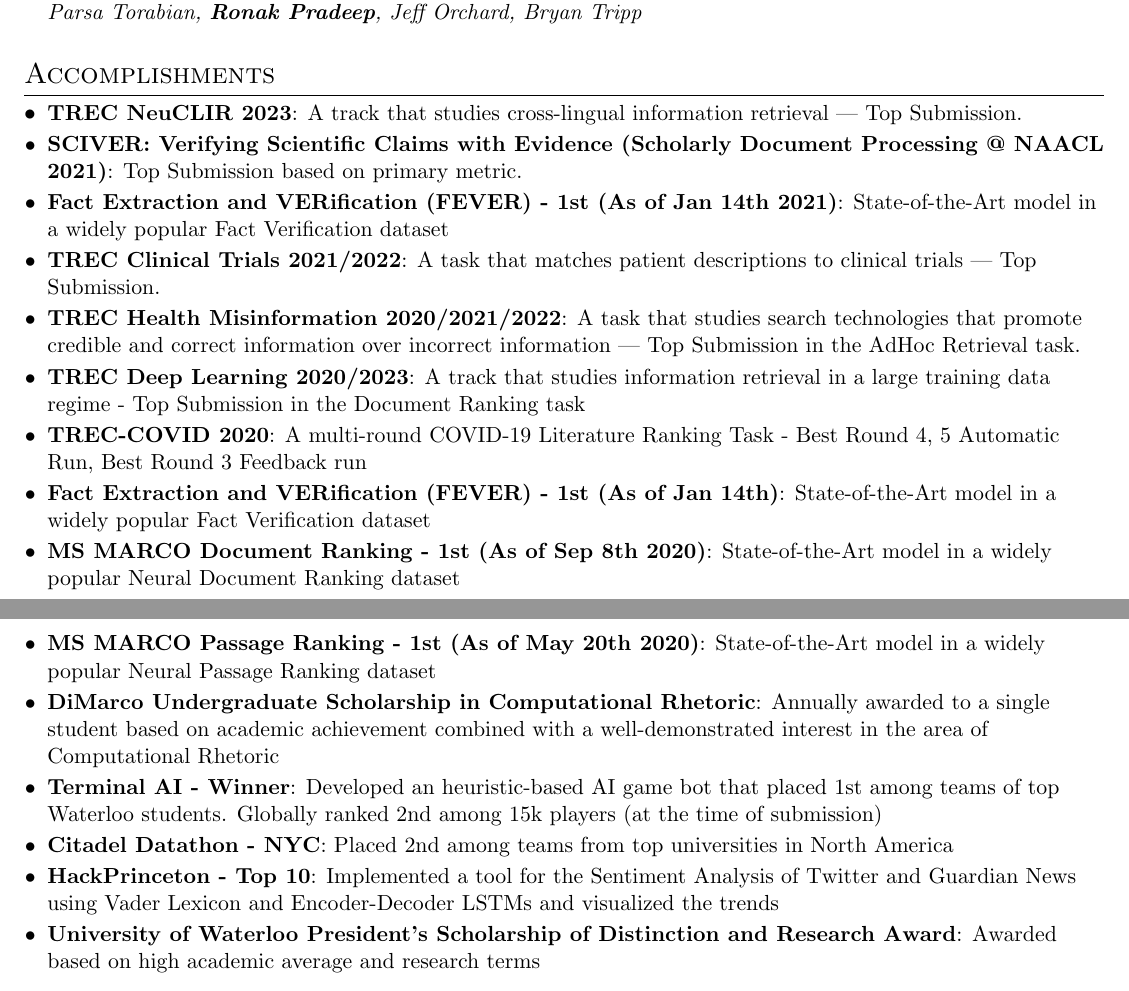
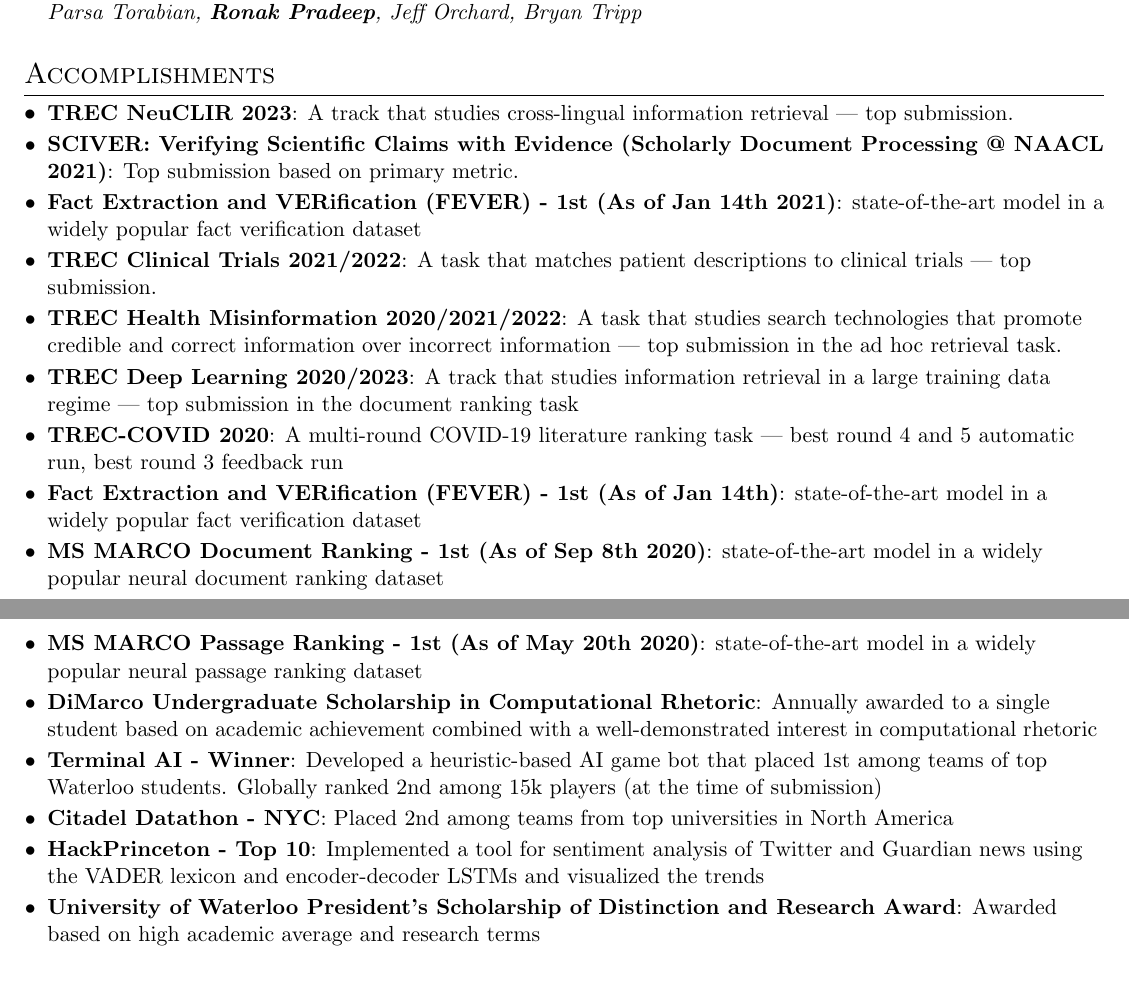
Before and after one commit to ronakice/ronakice.github.io, a LaTeX CV (cv/main.tex): two parts of pages 5 and 6 of 6, joined at a grey line, cut so that both start at the same text. Compiled offline with pdfLaTeX.

Commit message:
CV: sentence case and prose fixes in Accomplishments descriptions
Made-with: Cursor

```diff
--- a/cv/main.tex
+++ b/cv/main.tex
@@ -310,35 +310,35 @@
 %-----------ACHIEVEMENTS-----------------
 \section{Accomplishments}
     \resumeSubHeadingListStart
-    \resumeItem{\textbf{TREC NeuCLIR 2023}}: A track that studies cross-lingual information retrieval --- Top Submission.
+    \resumeItem{\textbf{TREC NeuCLIR 2023}}: A track that studies cross-lingual information retrieval --- top submission.
                  \vspace{-6pt}
-\resumeItem{\textbf{SCIVER: Verifying Scientific Claims with Evidence (Scholarly Document Processing @ NAACL 2021)}}: Top Submission based on primary metric.
+\resumeItem{\textbf{SCIVER: Verifying Scientific Claims with Evidence (Scholarly Document Processing @ NAACL 2021)}}: Top submission based on primary metric.
          \vspace{-6pt}
-\resumeItem{\textbf{Fact Extraction and VERification (FEVER) - 1st (As of Jan 14th 2021)}}: State-of-the-Art model in a widely popular Fact Verification dataset
+\resumeItem{\textbf{Fact Extraction and VERification (FEVER) - 1st (As of Jan 14th 2021)}}: state-of-the-art model in a widely popular fact verification dataset
     \vspace{-6pt}
-    \resumeItem{\textbf{TREC Clinical Trials 2021/2022}}: A task that matches patient descriptions to clinical trials --- Top Submission.
+    \resumeItem{\textbf{TREC Clinical Trials 2021/2022}}: A task that matches patient descriptions to clinical trials --- top submission.
     \vspace{-6pt}
-    \resumeItem{\textbf{TREC Health Misinformation 2020/2021/2022}}: A task that studies search technologies that promote credible and correct information over incorrect information --- Top Submission in the AdHoc Retrieval task.
+    \resumeItem{\textbf{TREC Health Misinformation 2020/2021/2022}}: A task that studies search technologies that promote credible and correct information over incorrect information --- top submission in the ad hoc retrieval task.
     \vspace{-6pt}
-    \resumeItem{\textbf{TREC Deep Learning 2020/2023}}: A track that studies information retrieval in a large training data regime - Top Submission in the Document Ranking task
+    \resumeItem{\textbf{TREC Deep Learning 2020/2023}}: A track that studies information retrieval in a large training data regime --- top submission in the document ranking task
     \vspace{-6pt}
-    \resumeItem{\textbf{TREC-COVID 2020}}: A multi-round COVID-19 Literature Ranking Task - Best Round 4, 5 Automatic Run, Best Round 3 Feedback run
+    \resumeItem{\textbf{TREC-COVID 2020}}: A multi-round COVID-19 literature ranking task --- best round 4 and 5 automatic run, best round 3 feedback run
     \vspace{-6pt}
-    \resumeItem{\textbf{Fact Extraction and VERification (FEVER) - 1st (As of Jan 14th)}}: State-of-the-Art model in a widely popular Fact Verification dataset
+    \resumeItem{\textbf{Fact Extraction and VERification (FEVER) - 1st (As of Jan 14th)}}: state-of-the-art model in a widely popular fact verification dataset
     \vspace{-6pt}
-    \resumeItem{\textbf{MS MARCO Document Ranking - 1st (As of Sep 8th 2020)}}: State-of-the-Art model in a widely popular Neural Document Ranking dataset
+    \resumeItem{\textbf{MS MARCO Document Ranking - 1st (As of Sep 8th 2020)}}: state-of-the-art model in a widely popular neural document ranking dataset
     \vspace{-6pt}
-    \resumeItem{\textbf{MS MARCO Passage Ranking - 1st (As of May 20th 2020)}}: State-of-the-Art model in a widely popular Neural Passage Ranking dataset
+    \resumeItem{\textbf{MS MARCO Passage Ranking - 1st (As of May 20th 2020)}}: state-of-the-art model in a widely popular neural passage ranking dataset
     \vspace{-6pt}
-    \resumeItem{\textbf{DiMarco Undergraduate Scholarship in Computational Rhetoric}}:  Annually awarded to a single student based on academic achievement combined with a well-demonstrated interest in the area of Computational Rhetoric
+    \resumeItem{\textbf{DiMarco Undergraduate Scholarship in Computational Rhetoric}}: Annually awarded to a single student based on academic achievement combined with a well-demonstrated interest in computational rhetoric
     \vspace{-6pt}
-    \resumeItem{\textbf{Terminal AI - Winner}}: Developed an heuristic-based AI game bot that placed 1st among teams of top Waterloo students. Globally ranked 2nd among 15k players (at the time of submission)
+    \resumeItem{\textbf{Terminal AI - Winner}}: Developed a heuristic-based AI game bot that placed 1st among teams of top Waterloo students. Globally ranked 2nd among 15k players (at the time of submission)
     \vspace{-6pt}
-    \resumeItem{\textbf{Citadel Datathon - NYC}}:  Placed 2nd among teams from top universities in North America
+    \resumeItem{\textbf{Citadel Datathon - NYC}}: Placed 2nd among teams from top universities in North America
     \vspace{-6pt}
-    \resumeItem{\textbf{HackPrinceton - Top 10}}:  Implemented a tool for the Sentiment Analysis of Twitter and Guardian News using Vader Lexicon and Encoder-Decoder LSTMs and visualized the trends
+    \resumeItem{\textbf{HackPrinceton - Top 10}}: Implemented a tool for sentiment analysis of Twitter and Guardian news using the VADER lexicon and encoder-decoder LSTMs and visualized the trends
     \vspace{-6pt}
-    \resumeItem{\textbf{University of Waterloo President's Scholarship of Distinction and Research Award}}:  Awarded based on high academic average and research terms
+    \resumeItem{\textbf{University of Waterloo President's Scholarship of Distinction and Research Award}}: Awarded based on high academic average and research terms
     \vspace{-6pt}
   \resumeSubHeadingListEnd
 
```
